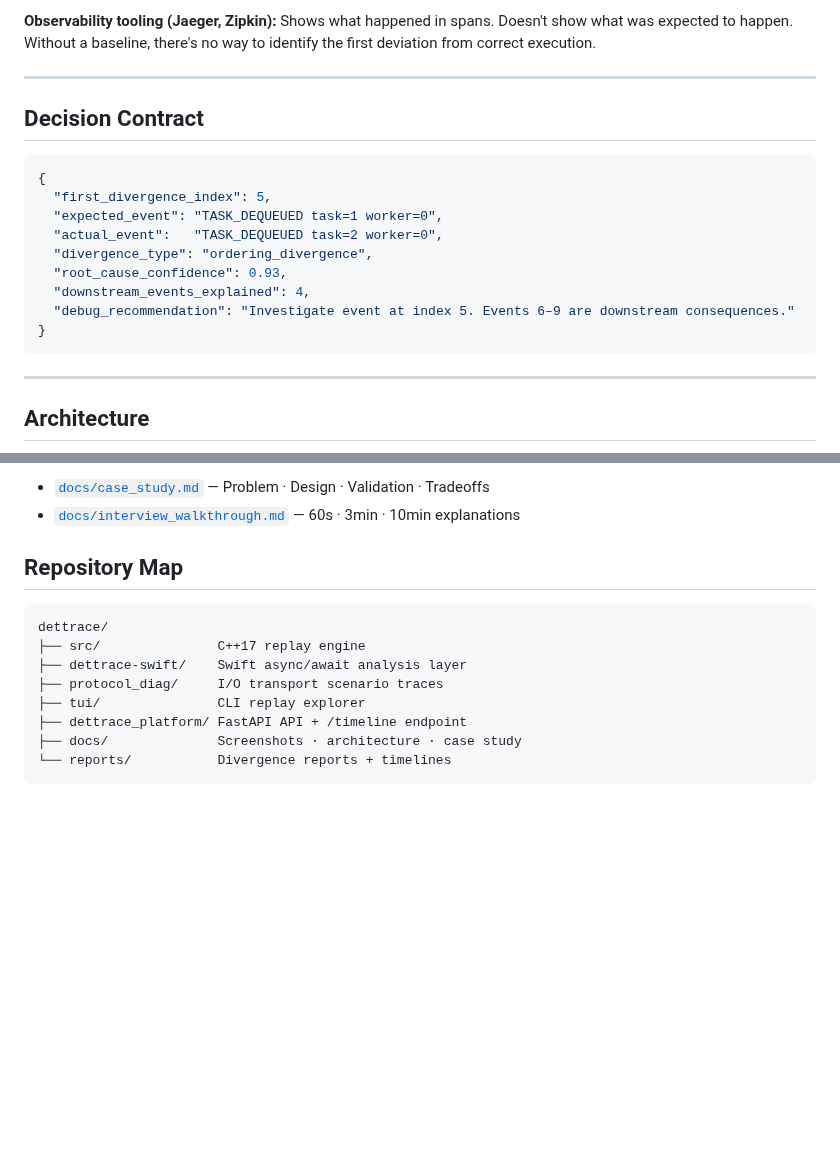
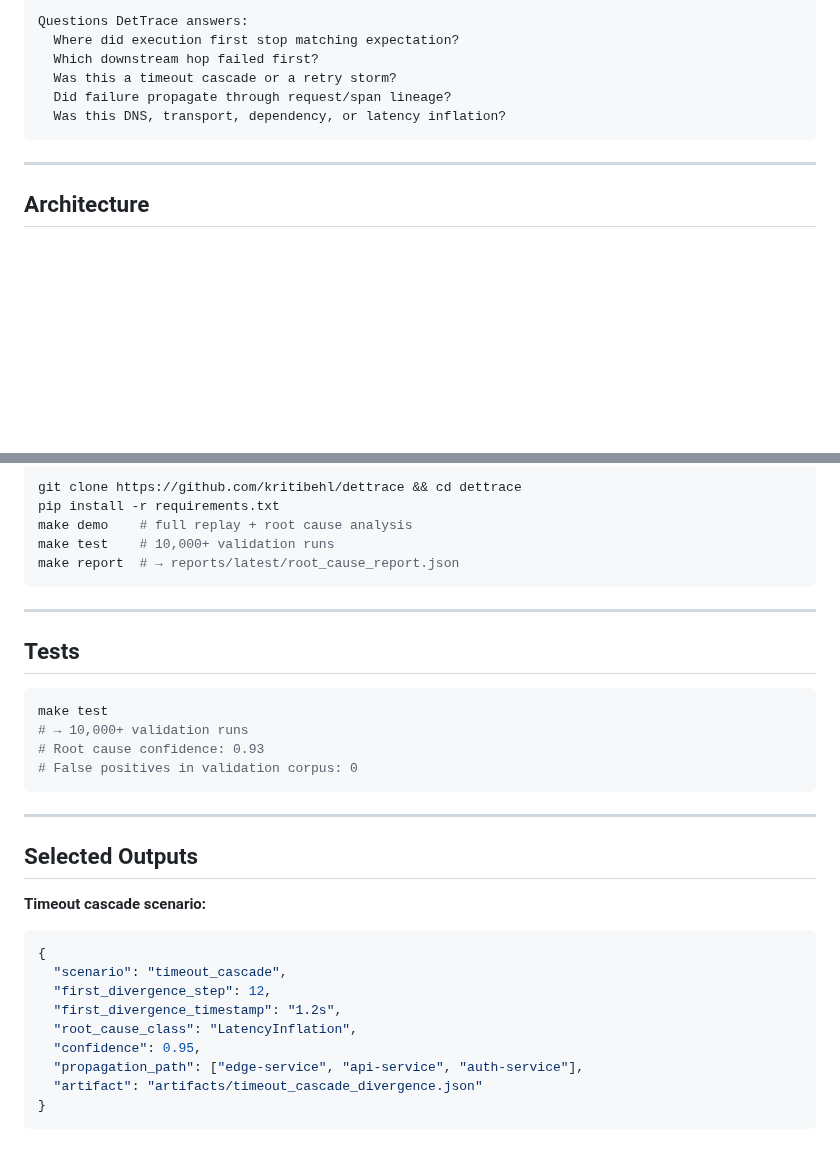
Before and after one commit to kritibehl/dettrace, a Markdown page: README.md, 2 parts joined by grey strips. GitHub-like rendering; blank space fills up the shorter version.

````diff
--- a/README.md
+++ b/README.md
@@ -69,20 +87,11 @@ This is especially acute in firmware traces, where a device reports a single fau
 
-**Observability tooling (Jaeger, Zipkin):** Shows what happened in spans. Doesn't show what was expected to happen. Without a baseline, there's no way to identify the first deviation from correct execution.
-
----
-
-## Decision Contract
-
-```json
-{
-  "first_divergence_index": 5,
-  "expected_event": "TASK_DEQUEUED task=1 worker=0",
-  "actual_event":   "TASK_DEQUEUED task=2 worker=0",
-  "divergence_type": "ordering_divergence",
-  "root_cause_confidence": 0.93,
-  "downstream_events_explained": 4,
-  "debug_recommendation": "Investigate event at index 5. Events 6–9 are downstream consequences."
-}
+```
+Questions DetTrace answers:
+  Where did execution first stop matching expectation?
+  Which downstream hop failed first?
+  Was this a timeout cascade or a retry storm?
+  Did failure propagate through request/span lineage?
+  Was this DNS, transport, dependency, or latency inflation?
 ```
 
 ---
@@ -179,16 +138,37 @@ make report  # → reports/latest/
 
-- [`docs/case_study.md`](docs/case_study.md) — Problem · Design · Validation · Tradeoffs
-- [`docs/interview_walkthrough.md`](docs/interview_walkthrough.md) — 60s · 3min · 10min explanations
+```bash
+git clone https://github.com/kritibehl/dettrace && cd dettrace
+pip install -r requirements.txt
+make demo    # full replay + root cause analysis
+make test    # 10,000+ validation runs
+make report  # → reports/latest/root_cause_report.json
+```
 
-## Repository Map
+---
 
+## Tests
+
+```bash
+make test
+# → 10,000+ validation runs
+# Root cause confidence: 0.93
+# False positives in validation corpus: 0
 ```
-dettrace/
-├── src/               C++17 replay engine
-├── dettrace-swift/    Swift async/await analysis layer
-├── protocol_diag/     I/O transport scenario traces
-├── tui/               CLI replay explorer
-├── dettrace_platform/ FastAPI API + /timeline endpoint
-├── docs/              Screenshots · architecture · case study
-└── reports/           Divergence reports + timelines
+
+---
+
+## Selected Outputs
+
+**Timeout cascade scenario:**
+
+```json
+{
+  "scenario": "timeout_cascade",
+  "first_divergence_step": 12,
+  "first_divergence_timestamp": "1.2s",
+  "root_cause_class": "LatencyInflation",
+  "confidence": 0.95,
+  "propagation_path": ["edge-service", "api-service", "auth-service"],
+  "artifact": "artifacts/timeout_cascade_divergence.json"
+}
 ```
````
Also changed, not shown: other parts of README.md (+76 -108 lines).
